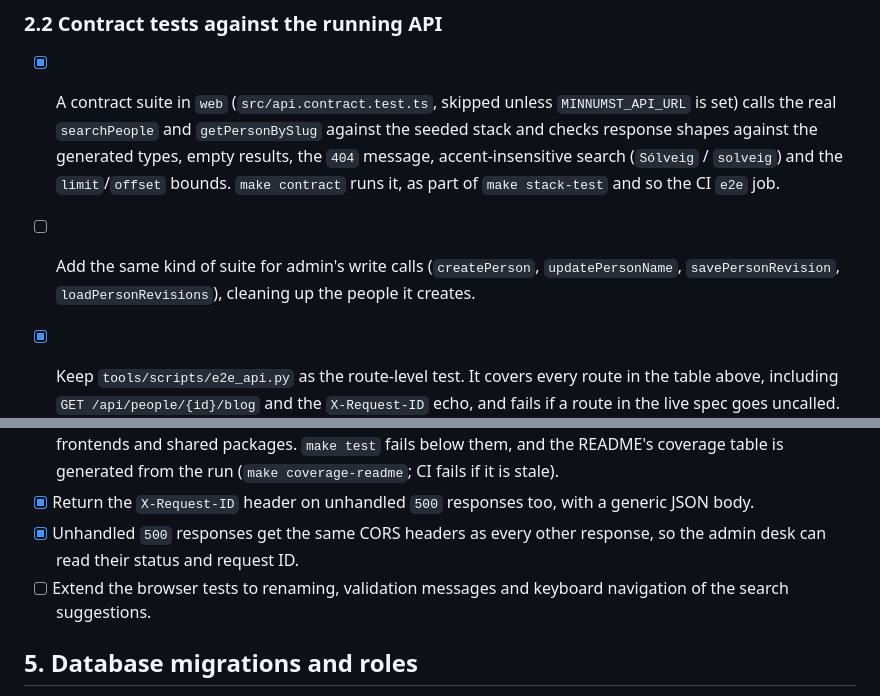
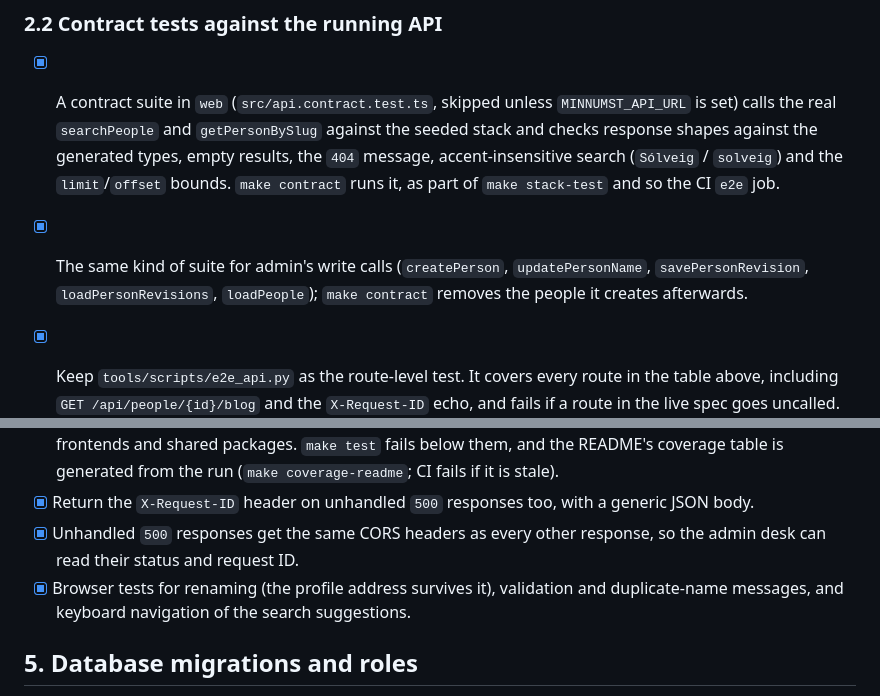
Before and after one commit to steinnhauser/minnumst, a Markdown page: TODO.md, 2 parts joined by grey strips. Drawn GitHub-style.

Commit message:
docs: update the roadmap

```diff
--- a/TODO.md
+++ b/TODO.md
@@ -90,7 +90,7 @@ Current routes and their callers (from `api/openapi.json`, `web/src/api.ts` and
 ### 2.2 Contract tests against the running API
 
 - [x] A contract suite in `web` (`src/api.contract.test.ts`, skipped unless `MINNUMST_API_URL` is set) calls the real `searchPeople` and `getPersonBySlug` against the seeded stack and checks response shapes against the generated types, empty results, the `404` message, accent-insensitive search (`Sólveig` / `solveig`) and the `limit`/`offset` bounds. `make contract` runs it, as part of `make stack-test` and so the CI `e2e` job.
-- [ ] Add the same kind of suite for admin's write calls (`createPerson`, `updatePersonName`, `savePersonRevision`, `loadPersonRevisions`), cleaning up the people it creates.
+- [x] The same kind of suite for admin's write calls (`createPerson`, `updatePersonName`, `savePersonRevision`, `loadPersonRevisions`, `loadPeople`); `make contract` removes the people it creates afterwards.
 
 - [x] Keep `tools/scripts/e2e_api.py` as the route-level test. It covers every route in the table above, including `GET /api/people/{id}/blog` and the `X-Request-ID` echo, and fails if a route in the live spec goes uncalled.
 
@@ -123,7 +123,7 @@ Current routes and their callers (from `api/openapi.json`, `web/src/api.ts` and
 - [x] 100% coverage gates: lines and branches for the API, and lines, statements, branches and functions for the frontends and shared packages. `make test` fails below them, and the README's coverage table is generated from the run (`make coverage-readme`; CI fails if it is stale).
 - [x] Return the `X-Request-ID` header on unhandled `500` responses too, with a generic JSON body.
 - [x] Unhandled `500` responses get the same CORS headers as every other response, so the admin desk can read their status and request ID.
-- [ ] Extend the browser tests to renaming, validation messages and keyboard navigation of the search suggestions.
+- [x] Browser tests for renaming (the profile address survives it), validation and duplicate-name messages, and keyboard navigation of the search suggestions.
 
 ## 5. Database migrations and roles
 
```
